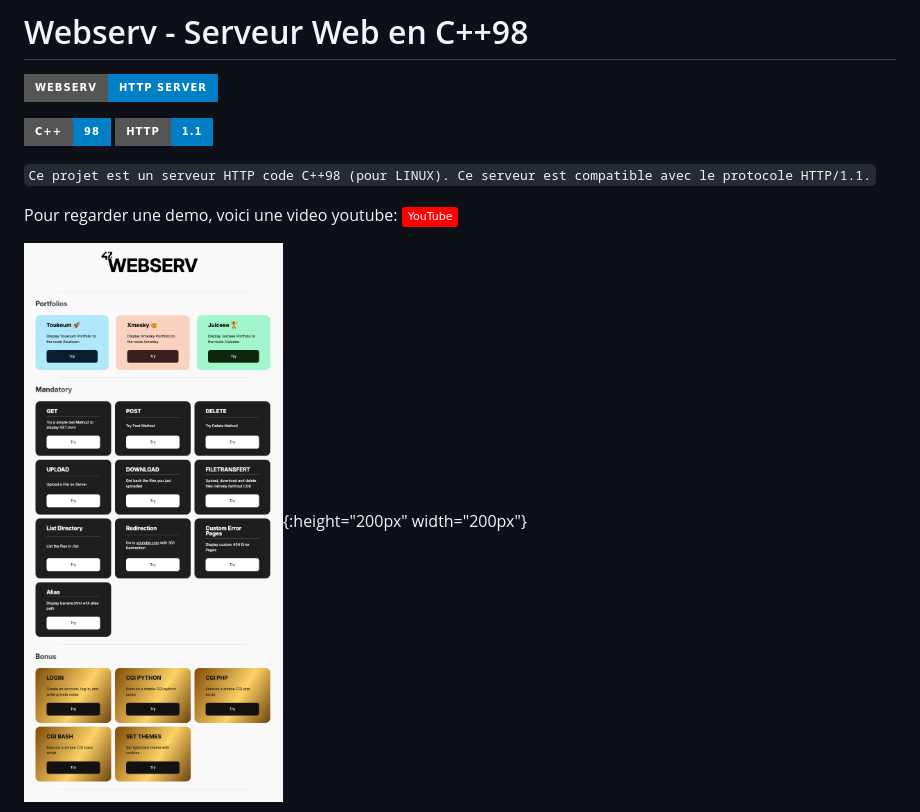
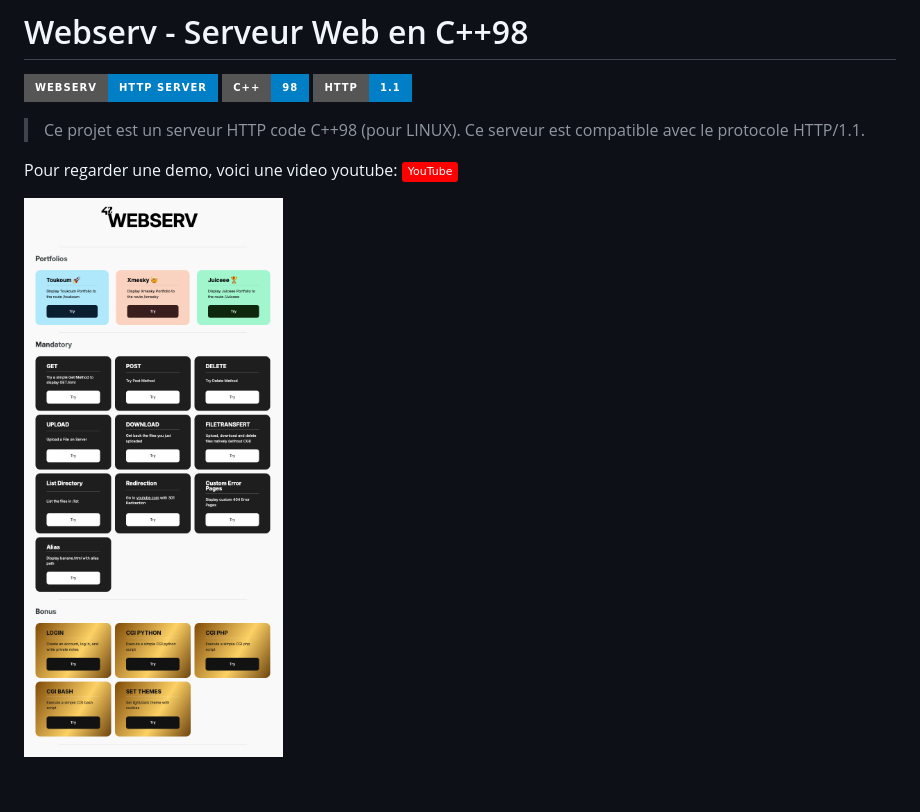
Before and after one commit to lxup/42Cursus-webserv, a Markdown page: README.md, the part around the change. Drawn GitHub-style; badges without logos; blank space fills up the shorter version.

Commit message:
improve README

```diff
--- a/README.md
+++ b/README.md
@@ -3,20 +3,18 @@
 # Webserv - Serveur Web en C++98
 
 ![Webserv](https://img.shields.io/badge/Webserv-HTTP%20Server-blue?style=for-the-badge&logo=appveyor)
-
 ![C++](https://img.shields.io/badge/C++-98-blue?style=for-the-badge&logo=appveyor)
 ![HTTP](https://img.shields.io/badge/HTTP-1.1-blue?style=for-the-badge&logo=appveyor)
 
 
-`Ce projet est un serveur HTTP code C++98 (pour LINUX). Ce serveur est compatible avec le protocole HTTP/1.1.`
+>Ce projet est un serveur HTTP code C++98 (pour LINUX). Ce serveur est compatible avec le protocole HTTP/1.1.
 
 
 Pour regarder une demo, voici une video youtube:
 <a href="https://www.youtube.com/channel/UC9MxXD1D6RRVYAZxeWgCyZA"> <img width=70px src="https://img.shields.io/badge/YouTube-FF0000?style=flat&logo=youtube&logoColor=white"/></a>
 
 
-![Webserv](./images/webserv.png){:height="200px" width="200px"}
-
+<img src="./images/webserv.png" alt="Webserv" style="width: 200px;"/>
 
 ![Log of the Webserv](./images/log.png)
 
```
